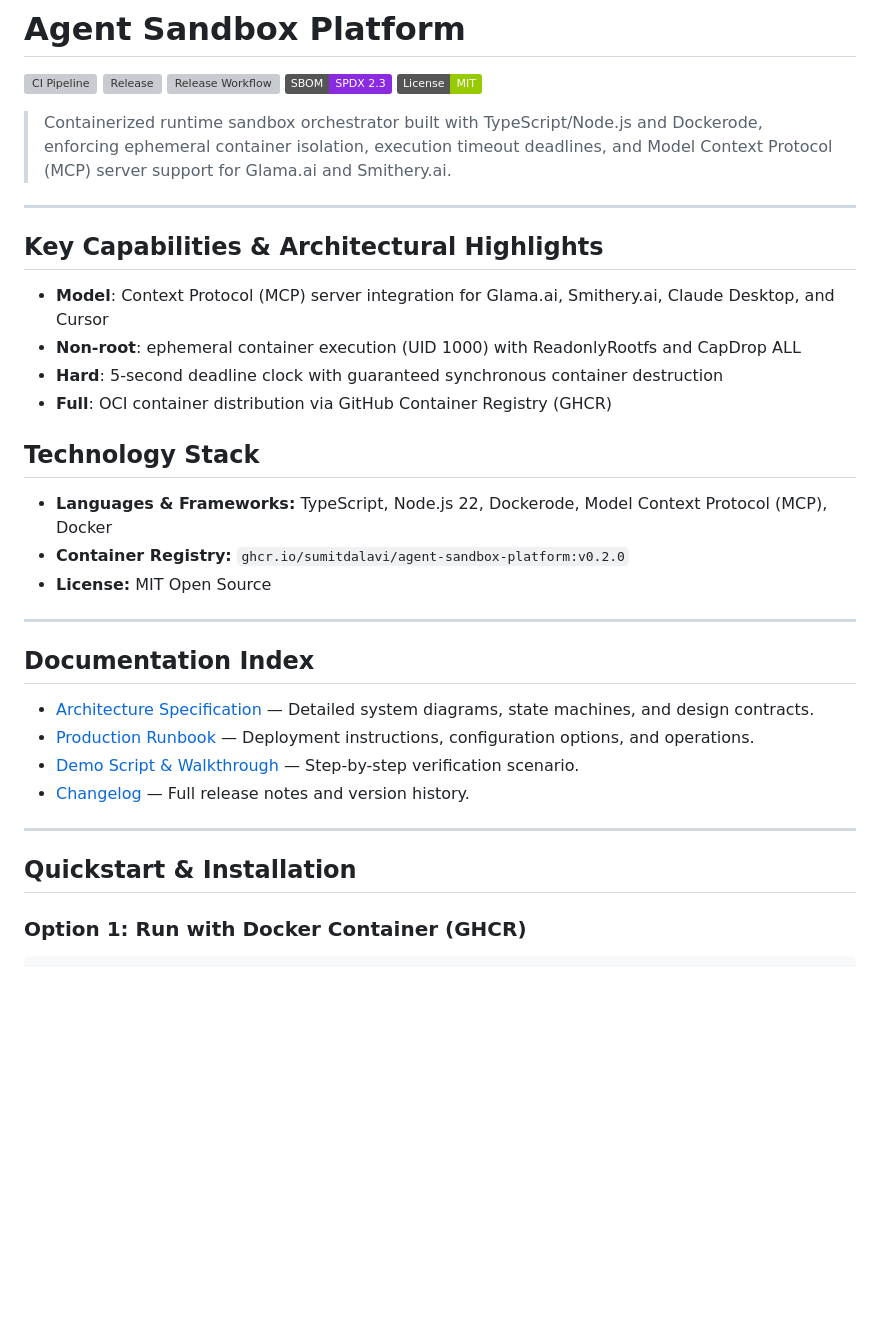
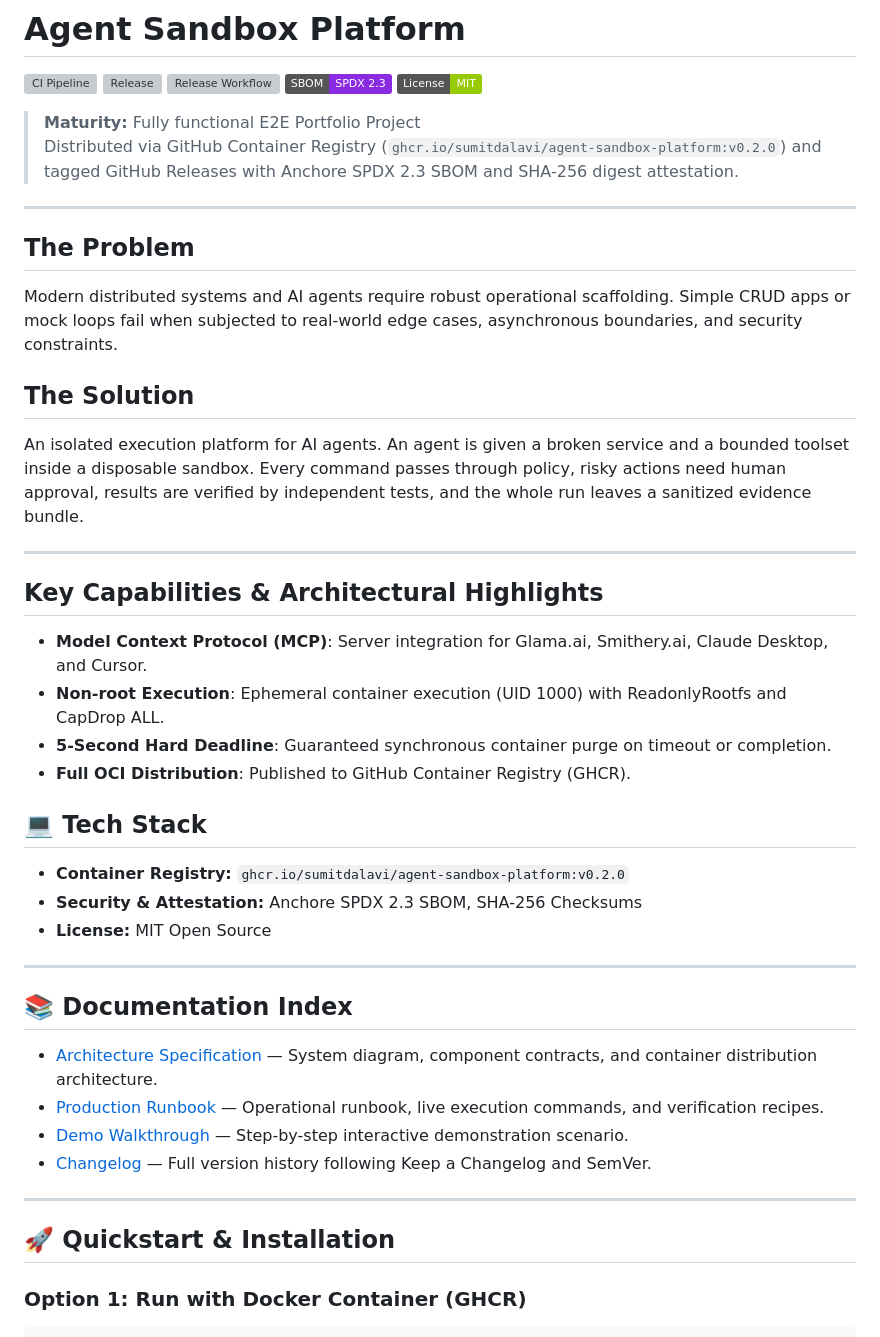
Before and after one commit to SumitDalavi/agent-sandbox-platform, a Markdown page: README.md, the part around one of its changes. GitHub-like rendering; badges without logos; blank space fills up the shorter version; grey boxes are pictures that could not be loaded.

````diff
--- a/README.md
+++ b/README.md
@@ -6,32 +6,41 @@
 [![SBOM](https://img.shields.io/badge/SBOM-SPDX%202.3-blueviolet?logo=spdx)](https://github.com/SumitDalavi/agent-sandbox-platform/releases/tag/v0.2.0)
 [![License: MIT](https://img.shields.io/badge/License-MIT-green.svg)](https://opensource.org/licenses/MIT)
 
-> Containerized runtime sandbox orchestrator built with TypeScript/Node.js and Dockerode, enforcing ephemeral container isolation, execution timeout deadlines, and Model Context Protocol (MCP) server support for Glama.ai and Smithery.ai.
+> **Maturity:** Fully functional E2E Portfolio Project
+> Distributed via GitHub Container Registry (`ghcr.io/sumitdalavi/agent-sandbox-platform:v0.2.0`) and tagged GitHub Releases with Anchore SPDX 2.3 SBOM and SHA-256 digest attestation.
+
+---
+
+## The Problem
+Modern distributed systems and AI agents require robust operational scaffolding. Simple CRUD apps or mock loops fail when subjected to real-world edge cases, asynchronous boundaries, and security constraints.
+
+## The Solution
+An isolated execution platform for AI agents. An agent is given a broken service and a bounded toolset inside a disposable sandbox. Every command passes through policy, risky actions need human approval, results are verified by independent tests, and the whole run leaves a sanitized evidence bundle.
 
 ---
 
 ## Key Capabilities & Architectural Highlights
-- **Model**: Context Protocol (MCP) server integration for Glama.ai, Smithery.ai, Claude Desktop, and Cursor
-- **Non-root**: ephemeral container execution (UID 1000) with ReadonlyRootfs and CapDrop ALL
-- **Hard**: 5-second deadline clock with guaranteed synchronous container destruction
-- **Full**: OCI container distribution via GitHub Container Registry (GHCR)
+- **Model Context Protocol (MCP)**: Server integration for Glama.ai, Smithery.ai, Claude Desktop, and Cursor.
+- **Non-root Execution**: Ephemeral container execution (UID 1000) with ReadonlyRootfs and CapDrop ALL.
+- **5-Second Hard Deadline**: Guaranteed synchronous container purge on timeout or completion.
+- **Full OCI Distribution**: Published to GitHub Container Registry (GHCR).
 
-## Technology Stack
-- **Languages & Frameworks:** TypeScript, Node.js 22, Dockerode, Model Context Protocol (MCP), Docker
+## 💻 Tech Stack
 - **Container Registry:** `ghcr.io/sumitdalavi/agent-sandbox-platform:v0.2.0`
+- **Security & Attestation:** Anchore SPDX 2.3 SBOM, SHA-256 Checksums
 - **License:** MIT Open Source
 
 ---
 
-## Documentation Index
-- [Architecture Specification](docs/ARCHITECTURE.md) — Detailed system diagrams, state machines, and design contracts.
-- [Production Runbook](docs/RUNBOOK.md) — Deployment instructions, configuration options, and operations.
-- [Demo Script & Walkthrough](docs/DEMO_SCRIPT.md) — Step-by-step verification scenario.
-- [Changelog](CHANGELOG.md) — Full release notes and version history.
+## 📚 Documentation Index
+- [Architecture Specification](docs/ARCHITECTURE.md) — System diagram, component contracts, and container distribution architecture.
+- [Production Runbook](docs/RUNBOOK.md) — Operational runbook, live execution commands, and verification recipes.
+- [Demo Walkthrough](docs/DEMO_SCRIPT.md) — Step-by-step interactive demonstration scenario.
+- [Changelog](CHANGELOG.md) — Full version history following Keep a Changelog and SemVer.
 
 ---
 
-## Quickstart & Installation
+## 🚀 Quickstart & Installation
 
 ### Option 1: Run with Docker Container (GHCR)
 ```bash
````
Also changed, not shown: other parts of README.md (+63 -11 lines).
